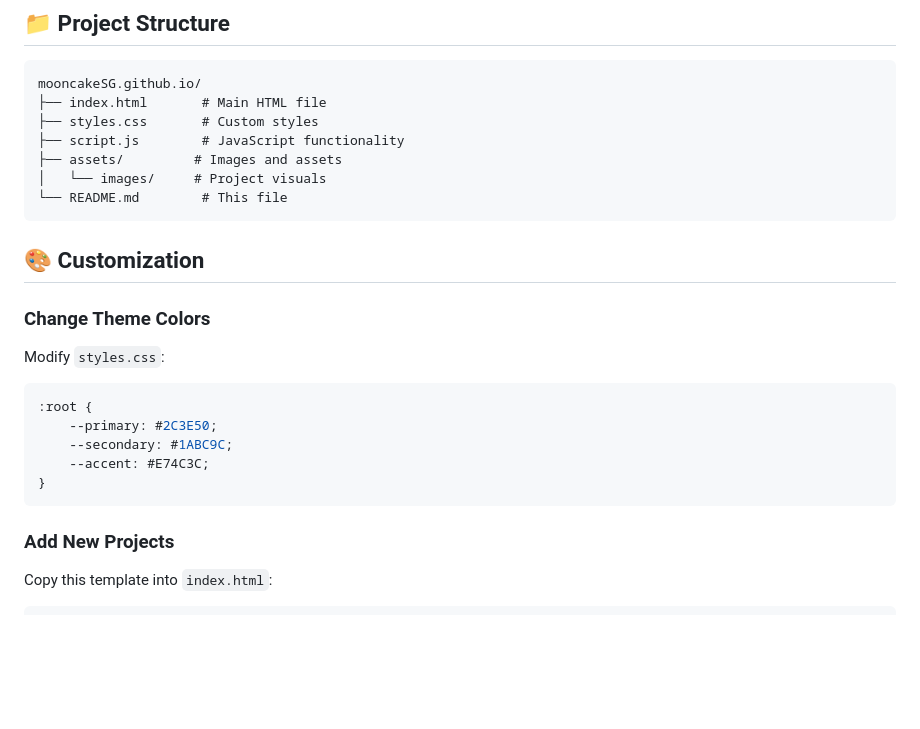
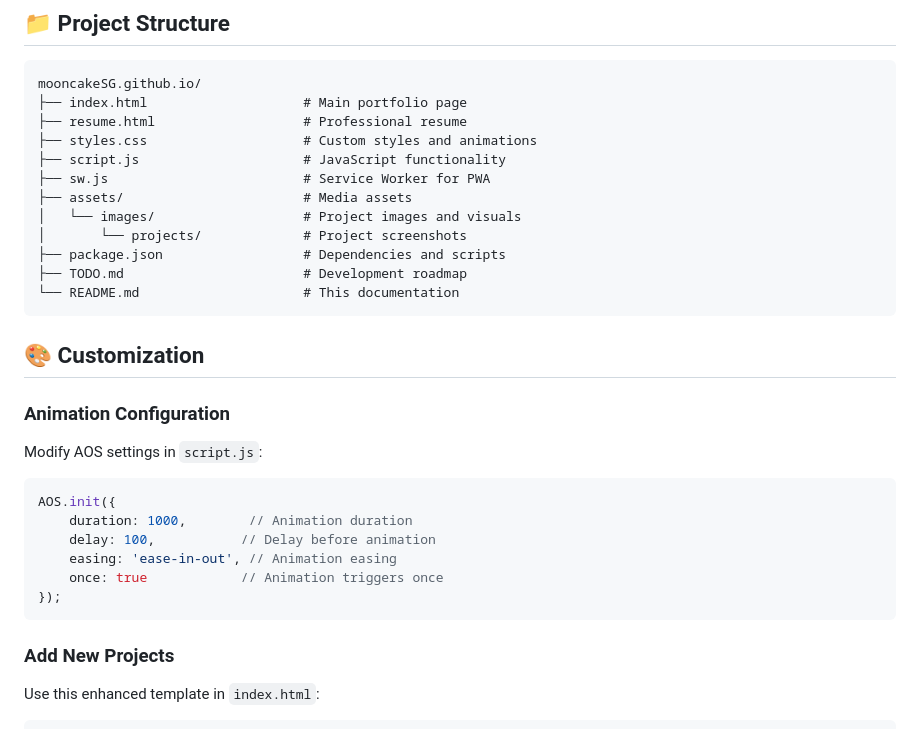
Before and after one commit to mooncakeSG/mooncakeSG.github.io, a Markdown page: README.md, the part around one of its changes. Rendered like a GitHub page; blank space fills up the shorter version.

````diff
--- a/README.md
+++ b/README.md
@@ -52,28 +62,34 @@ This site is auto-deployed using GitHub Pages. Any changes pushed to the main br
 
 ```
 mooncakeSG.github.io/
-├── index.html       # Main HTML file
-├── styles.css       # Custom styles
-├── script.js        # JavaScript functionality
-├── assets/         # Images and assets
-│   └── images/     # Project visuals
-└── README.md        # This file
+├── index.html                    # Main portfolio page
+├── resume.html                   # Professional resume
+├── styles.css                    # Custom styles and animations
+├── script.js                     # JavaScript functionality
+├── sw.js                         # Service Worker for PWA
+├── assets/                       # Media assets
+│   └── images/                   # Project images and visuals
+│       └── projects/             # Project screenshots
+├── package.json                  # Dependencies and scripts
+├── TODO.md                       # Development roadmap
+└── README.md                     # This documentation
 ```
 
 ## 🎨 Customization
 
-### Change Theme Colors
-Modify `styles.css`:
+### Animation Configuration
+Modify AOS settings in `script.js`:
 
-```css
-:root {
-    --primary: #2C3E50;
-    --secondary: #1ABC9C;
-    --accent: #E74C3C;
-}
+```javascript
+AOS.init({
+    duration: 1000,        // Animation duration
+    delay: 100,           // Delay before animation
+    easing: 'ease-in-out', // Animation easing
+    once: true            // Animation triggers once
+});
 ```
 
 ### Add New Projects
-Copy this template into `index.html`:
+Use this enhanced template in `index.html`:
 
 ```html
````
Also changed, not shown: other parts of README.md (+103 -55 lines).
